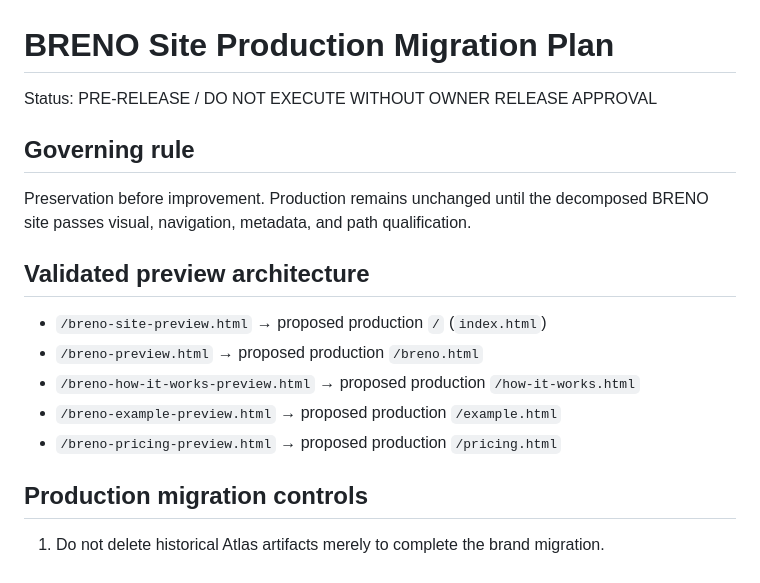
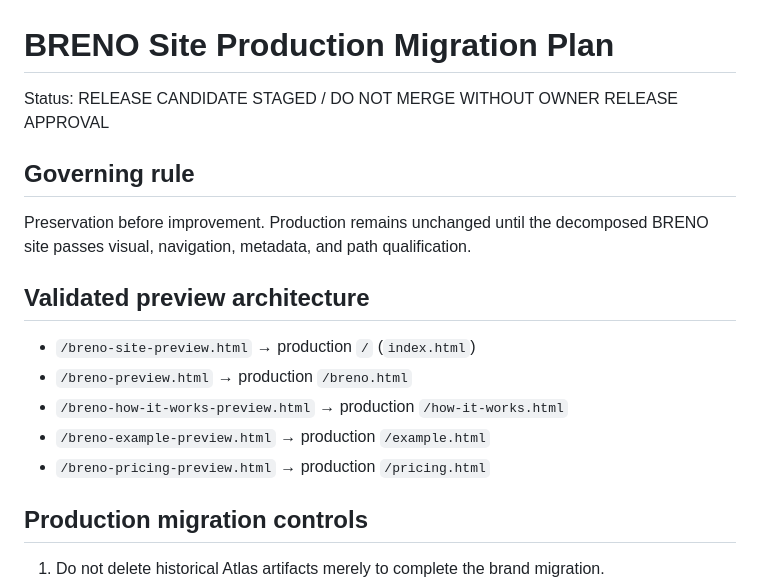
Before and after one commit to Vertigo006/negotiate-power-site, a Markdown page: BRENO_SITE_RELEASE_PLAN_2026-09-16.md, the part around one of its changes. GitHub-like rendering.

```diff
--- a/BRENO_SITE_RELEASE_PLAN_2026-09-16.md
+++ b/BRENO_SITE_RELEASE_PLAN_2026-09-16.md
@@ -1,16 +1,16 @@
 # BRENO Site Production Migration Plan
 
-Status: PRE-RELEASE / DO NOT EXECUTE WITHOUT OWNER RELEASE APPROVAL
+Status: RELEASE CANDIDATE STAGED / DO NOT MERGE WITHOUT OWNER RELEASE APPROVAL
 
 ## Governing rule
 Preservation before improvement. Production remains unchanged until the decomposed BRENO site passes visual, navigation, metadata, and path qualification.
 
 ## Validated preview architecture
-- `/breno-site-preview.html` → proposed production `/` (`index.html`)
-- `/breno-preview.html` → proposed production `/breno.html`
-- `/breno-how-it-works-preview.html` → proposed production `/how-it-works.html`
-- `/breno-example-preview.html` → proposed production `/example.html`
-- `/breno-pricing-preview.html` → proposed production `/pricing.html`
+- `/breno-site-preview.html` → production `/` (`index.html`)
+- `/breno-preview.html` → production `/breno.html`
+- `/breno-how-it-works-preview.html` → production `/how-it-works.html`
+- `/breno-example-preview.html` → production `/example.html`
+- `/breno-pricing-preview.html` → production `/pricing.html`
 
 ## Production migration controls
 1. Do not delete historical Atlas artifacts merely to complete the brand migration.
```
Also changed, not shown: other parts of BRENO_SITE_RELEASE_PLAN_2026-09-16.md (+25 -10 lines).
